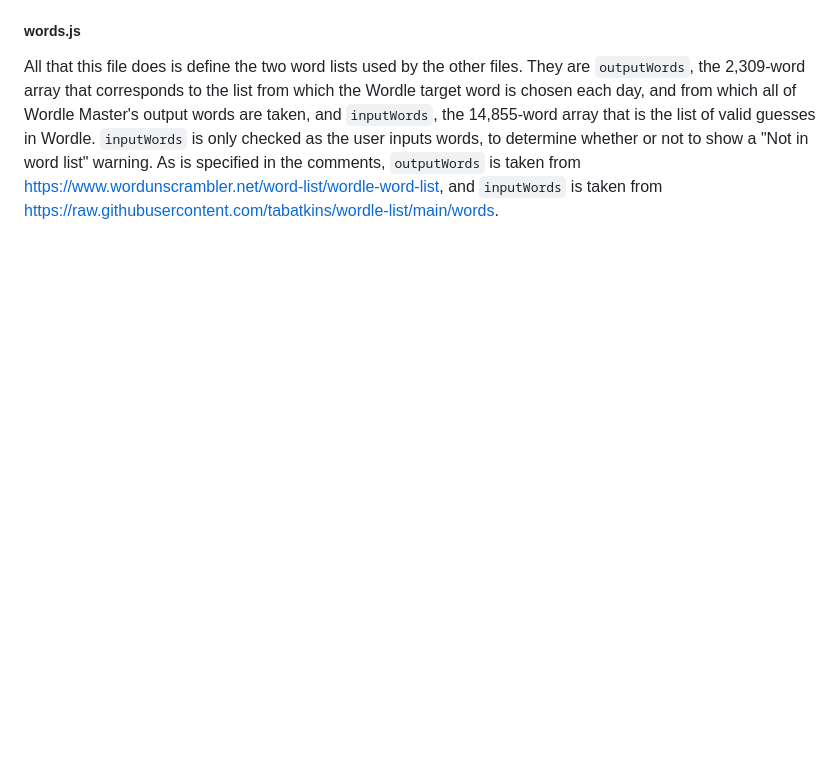
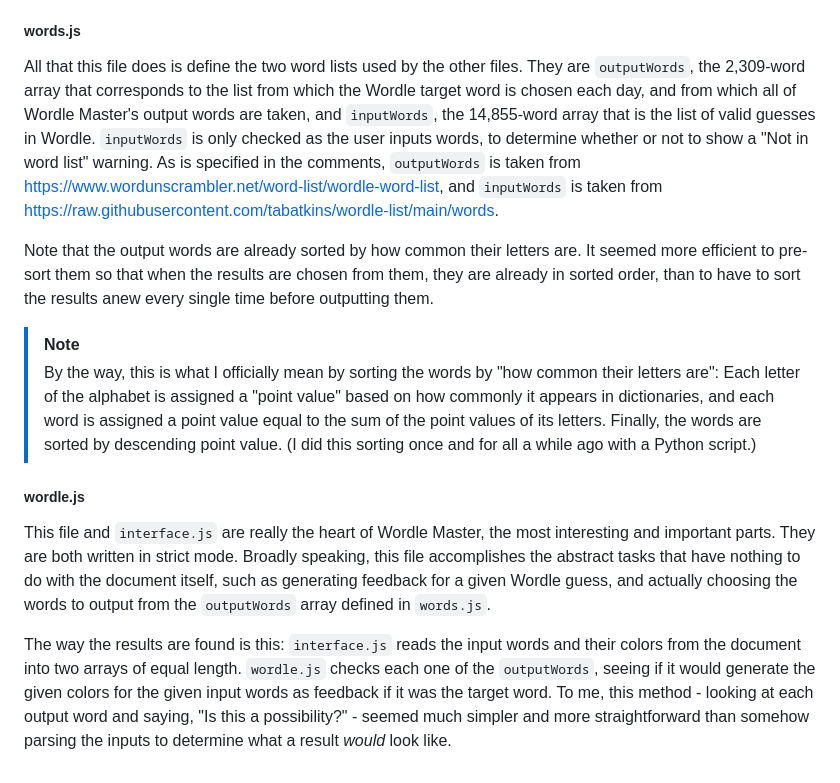
Before and after one commit to PT-Hrothgar/PT-Hrothgar.github.io, a Markdown page: README.md, the part around the change. Rendered like a GitHub page; blank space fills up the shorter version.

Commit message:
Update README.md
Continuing work on the README

```diff
--- a/README.md
+++ b/README.md
@@ -24,3 +24,13 @@ Here is all the not-super-interesting CSS that is so essential for the page layo
 
 ##### words.js
 All that this file does is define the two word lists used by the other files. They are `outputWords`, the 2,309-word array that corresponds to the list from which the Wordle target word is chosen each day, and from which all of Wordle Master's output words are taken, and `inputWords`, the 14,855-word array that is the list of valid guesses in Wordle. `inputWords` is only checked as the user inputs words, to determine whether or not to show a "Not in word list" warning. As is specified in the comments, `outputWords` is taken from [https://www.wordunscrambler.net/word-list/wordle-word-list](https://www.wordunscrambler.net/word-list/wordle-word-list), and `inputWords` is taken from [https://raw.githubusercontent.com/tabatkins/wordle-list/main/words](https://raw.githubusercontent.com/tabatkins/wordle-list/main/words).
+
+Note that the output words are already sorted by how common their letters are. It seemed more efficient to pre-sort them so that when the results are chosen from them, they are already in sorted order, than to have to sort the results anew every single time before outputting them.
+
+> [!NOTE]
+> By the way, this is what I officially mean by sorting the words by "how common their letters are": Each letter of the alphabet is assigned a "point value" based on how commonly it appears in dictionaries, and each word is assigned a point value equal to the sum of the point values of its letters. Finally, the words are sorted by descending point value. (I did this sorting once and for all a while ago with a Python script.)
+
+##### wordle.js
+This file and `interface.js` are really the heart of Wordle Master, the most interesting and important parts. They are both written in strict mode. Broadly speaking, this file accomplishes the abstract tasks that have nothing to do with the document itself, such as generating feedback for a given Wordle guess, and actually choosing the words to output from the `outputWords` array defined in `words.js`.
+
+The way the results are found is this: `interface.js` reads the input words and their colors from the document into two arrays of equal length. `wordle.js` checks each one of the `outputWords`, seeing if it would generate the given colors for the given input words as feedback if it was the target word. To me, this method - looking at each output word and saying, "Is this a possibility?" - seemed much simpler and more straightforward than somehow parsing the inputs to determine what a result *would* look like.
```
